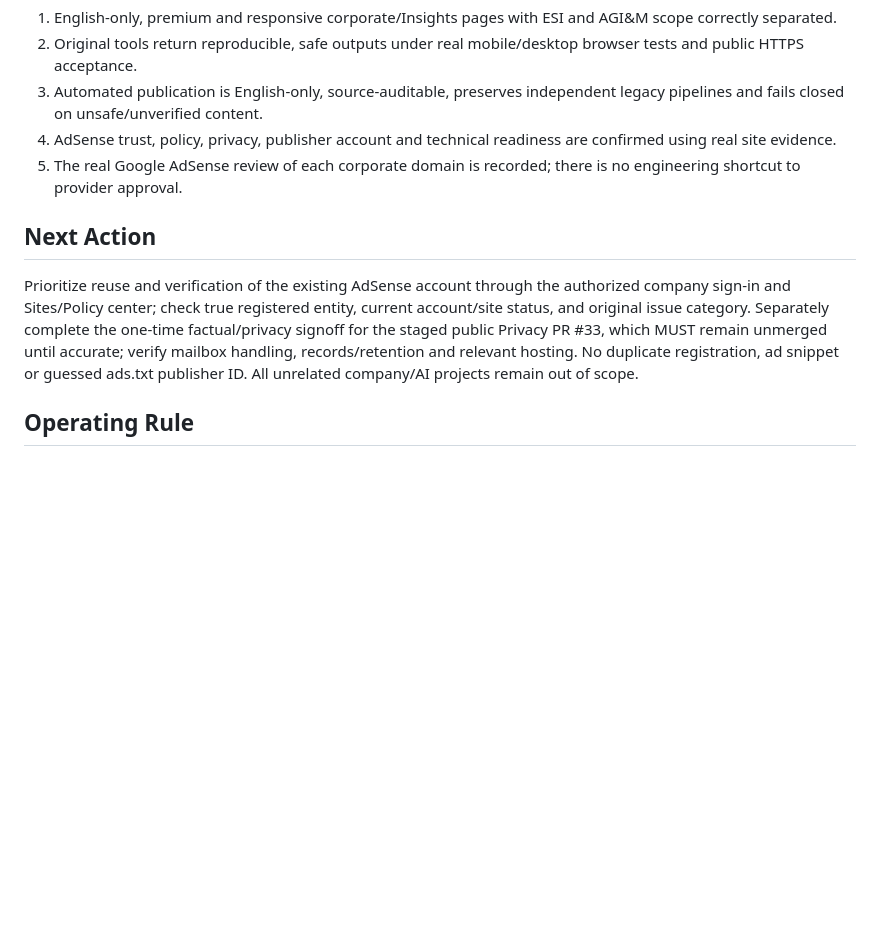
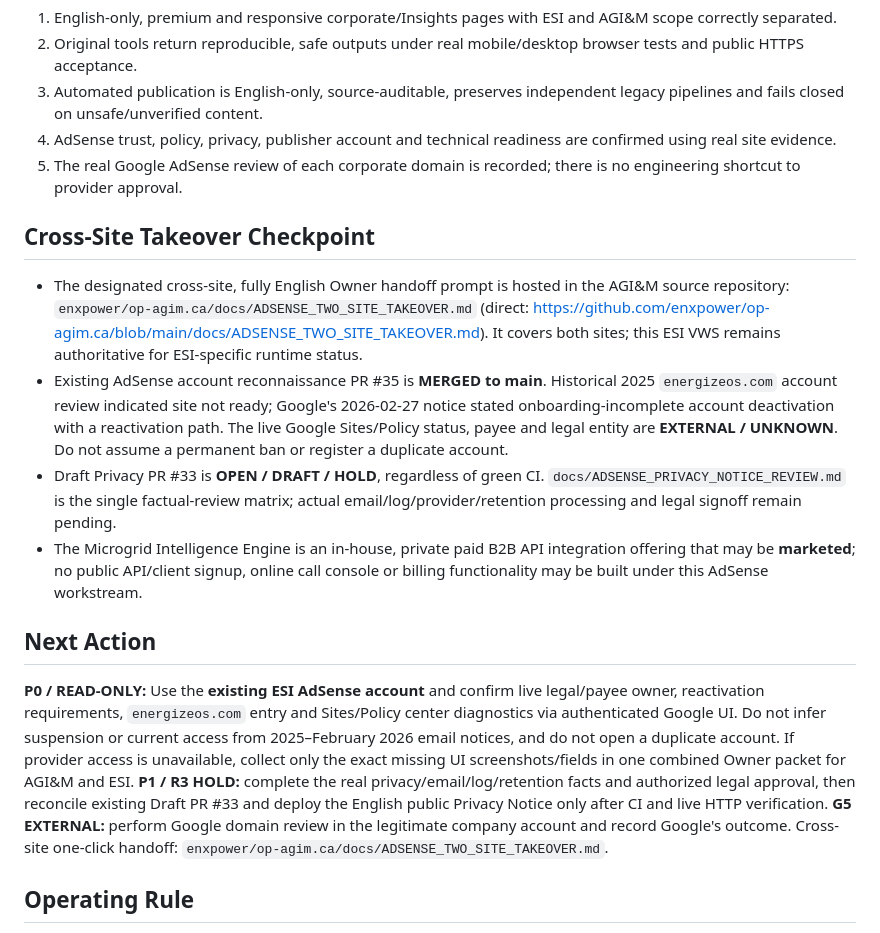
Before and after one commit to enxpower/energizeos.com, a Markdown page: docs/VERIFIED_WORKING_STATE.md, the part around the change. Rendered like a GitHub page; blank space fills up the shorter version.

Commit message:
vws: add cross-site Owner takeover and verified ESI AdSense recovery priority (#36)

```diff
--- a/docs/VERIFIED_WORKING_STATE.md
+++ b/docs/VERIFIED_WORKING_STATE.md
@@ -68,8 +68,16 @@ Operate a premium, English-only ESI corporate website and original `/insights/`
 4. AdSense trust, policy, privacy, publisher account and technical readiness are confirmed using real site evidence.
 5. The real Google AdSense review of each corporate domain is recorded; there is no engineering shortcut to provider approval.
 
+## Cross-Site Takeover Checkpoint
+
+- The designated cross-site, fully English Owner handoff prompt is hosted in the AGI&M source repository: `enxpower/op-agim.ca/docs/ADSENSE_TWO_SITE_TAKEOVER.md` (direct: https://github.com/enxpower/op-agim.ca/blob/main/docs/ADSENSE_TWO_SITE_TAKEOVER.md). It covers both sites; this ESI VWS remains authoritative for ESI-specific runtime status.
+- Existing AdSense account reconnaissance PR #35 is **MERGED to main**. Historical 2025 `energizeos.com` account review indicated site not ready; Google's 2026-02-27 notice stated onboarding-incomplete account deactivation with a reactivation path. The live Google Sites/Policy status, payee and legal entity are **EXTERNAL / UNKNOWN**. Do not assume a permanent ban or register a duplicate account.
+- Draft Privacy PR #33 is **OPEN / DRAFT / HOLD**, regardless of green CI. `docs/ADSENSE_PRIVACY_NOTICE_REVIEW.md` is the single factual-review matrix; actual email/log/provider/retention processing and legal signoff remain pending.
+- The Microgrid Intelligence Engine is an in-house, private paid B2B API integration offering that may be **marketed**; no public API/client signup, online call console or billing functionality may be built under this AdSense workstream.
+
 ## Next Action
-Prioritize reuse and verification of the existing AdSense account through the authorized company sign-in and Sites/Policy center; check true registered entity, current account/site status, and original issue category. Separately complete the one-time factual/privacy signoff for the staged public Privacy PR #33, which MUST remain unmerged until accurate; verify mailbox handling, records/retention and relevant hosting. No duplicate registration, ad snippet or guessed ads.txt publisher ID. All unrelated company/AI projects remain out of scope.
+
+**P0 / READ-ONLY:** Use the **existing ESI AdSense account** and confirm live legal/payee owner, reactivation requirements, `energizeos.com` entry and Sites/Policy center diagnostics via authenticated Google UI. Do not infer suspension or current access from 2025–February 2026 email notices, and do not open a duplicate account. If provider access is unavailable, collect only the exact missing UI screenshots/fields in one combined Owner packet for AGI&M and ESI. **P1 / R3 HOLD:** complete the real privacy/email/log/retention facts and authorized legal approval, then reconcile existing Draft PR #33 and deploy the English public Privacy Notice only after CI and live HTTP verification. **G5 EXTERNAL:** perform Google domain review in the legitimate company account and record Google's outcome. Cross-site one-click handoff: `enxpower/op-agim.ca/docs/ADSENSE_TWO_SITE_TAKEOVER.md`.
 
 ## Operating Rule
 **Action → Observation → Verification → State Update.** Only verified outcomes enter Completed. G0, G3, G4 and G5 remain unclosed. Optimize for the next required acceptance gate, not cosmetic changes or document counts.
```
